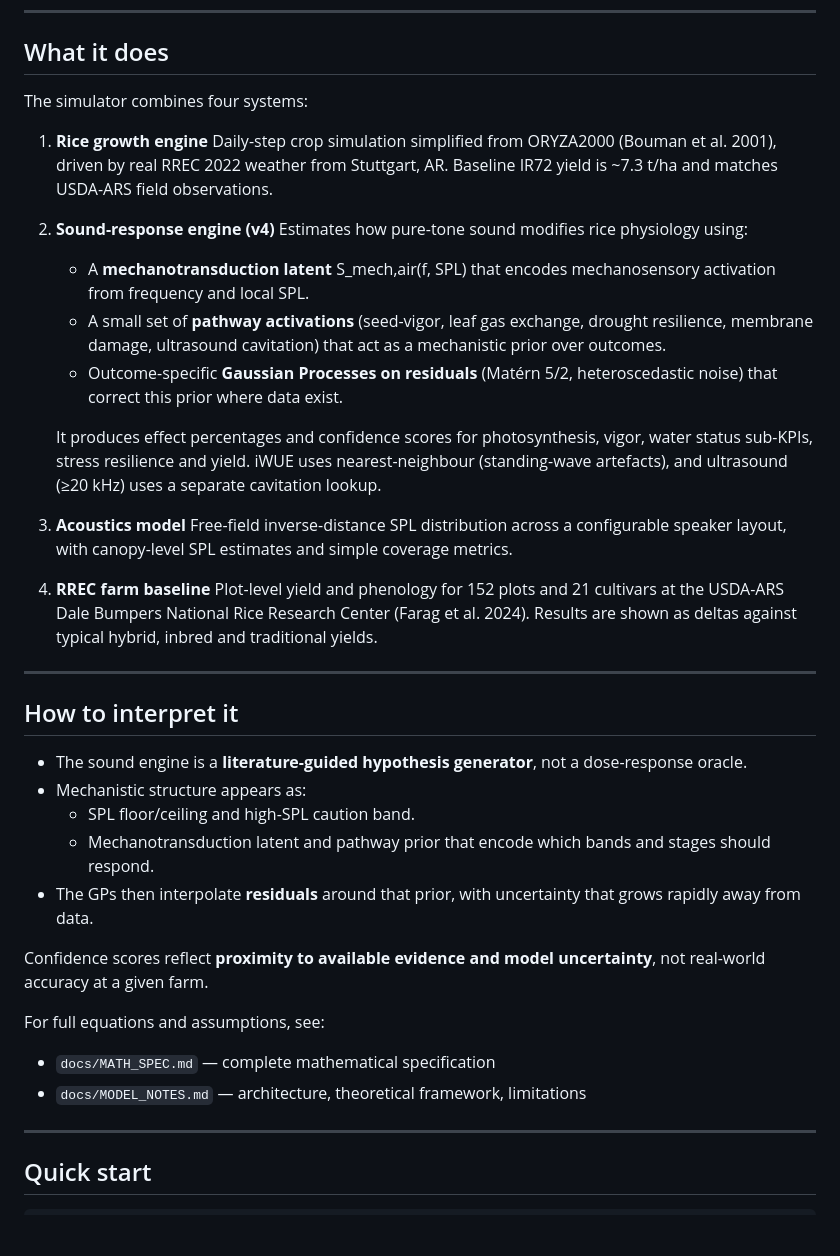
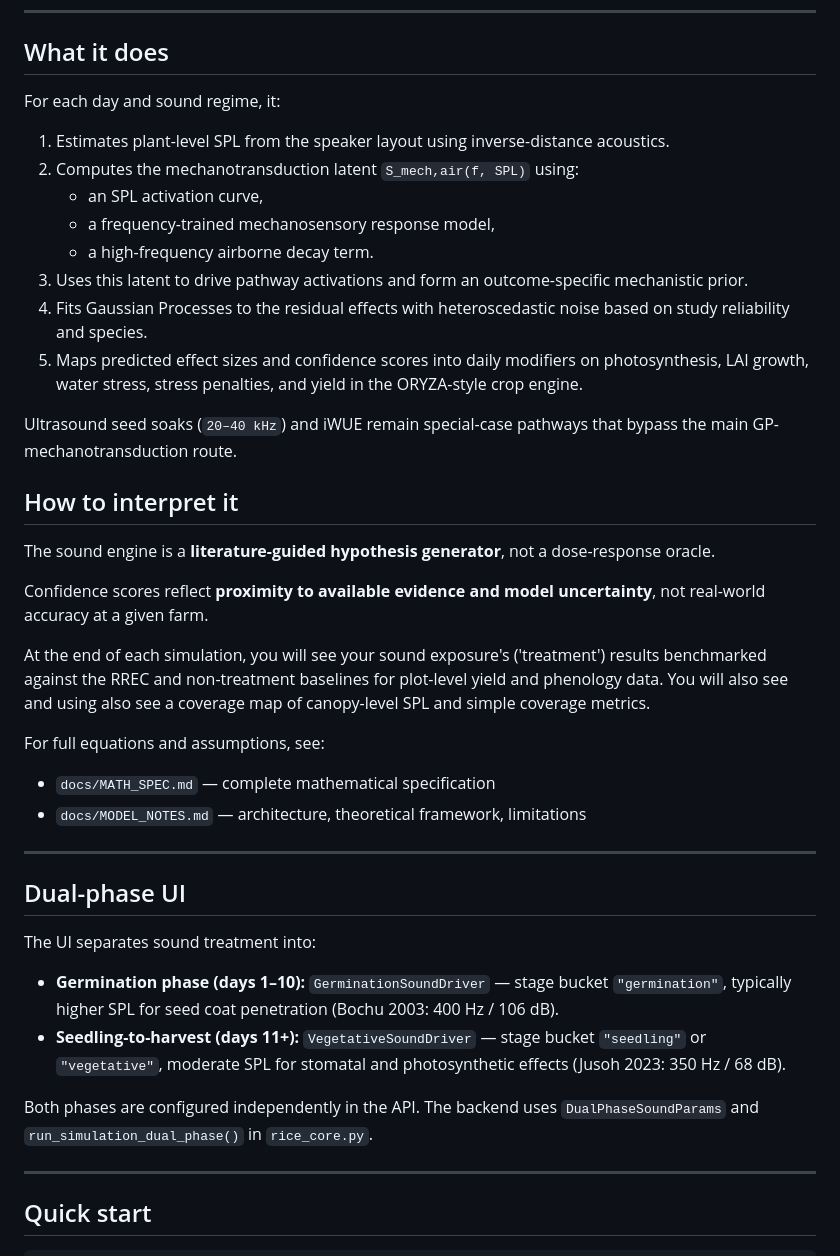
Before and after one commit to IsaacIgb/Phytoacoustics-Rice-Simulator, a Markdown page: README.md, the part around one of its changes. GitHub-like rendering; blank space fills up the shorter version.

Commit message:
Revise README for clarity

```diff
--- a/README.md
+++ b/README.md
@@ -8,41 +8,41 @@ Built for researchers probing phytoacoustic treatments.
 
 ## What it does
 
-The simulator combines four systems:
+For each day and sound regime, it:
 
-1. **Rice growth engine**
-   Daily-step crop simulation simplified from ORYZA2000 (Bouman et al. 2001), driven by real RREC 2022 weather from Stuttgart, AR. Baseline IR72 yield is ~7.3 t/ha and matches USDA-ARS field observations.
+1. Estimates plant-level SPL from the speaker layout using inverse-distance acoustics.
+2. Computes the mechanotransduction latent `S_mech,air(f, SPL)` using:
+   - an SPL activation curve,
+   - a frequency-trained mechanosensory response model,
+   - a high-frequency airborne decay term.
+3. Uses this latent to drive pathway activations and form an outcome-specific mechanistic prior.
+4. Fits Gaussian Processes to the residual effects with heteroscedastic noise based on study reliability and species.
+5. Maps predicted effect sizes and confidence scores into daily modifiers on photosynthesis, LAI growth, water stress, stress penalties, and yield in the ORYZA-style crop engine.
 
-2. **Sound-response engine (v4)**
-   Estimates how pure-tone sound modifies rice physiology using:
-   - A **mechanotransduction latent** S_mech,air(f, SPL) that encodes mechanosensory activation from frequency and local SPL.
-   - A small set of **pathway activations** (seed-vigor, leaf gas exchange, drought resilience, membrane damage, ultrasound cavitation) that act as a mechanistic prior over outcomes.
-   - Outcome-specific **Gaussian Processes on residuals** (Matérn 5/2, heteroscedastic noise) that correct this prior where data exist.
-
-   It produces effect percentages and confidence scores for photosynthesis, vigor, water status sub-KPIs, stress resilience and yield. iWUE uses nearest-neighbour (standing-wave artefacts), and ultrasound (≥20 kHz) uses a separate cavitation lookup.
-
-3. **Acoustics model**
-   Free-field inverse-distance SPL distribution across a configurable speaker layout, with canopy-level SPL estimates and simple coverage metrics.
-
-4. **RREC farm baseline**
-   Plot-level yield and phenology for 152 plots and 21 cultivars at the USDA-ARS Dale Bumpers National Rice Research Center (Farag et al. 2024). Results are shown as deltas against typical hybrid, inbred and traditional yields.
-
----
+Ultrasound seed soaks (`20–40 kHz`) and iWUE remain special-case pathways that bypass the main GP-mechanotransduction route.
 
 ## How to interpret it
 
-- The sound engine is a **literature-guided hypothesis generator**, not a dose-response oracle.
-- Mechanistic structure appears as:
-  - SPL floor/ceiling and high-SPL caution band.
-  - Mechanotransduction latent and pathway prior that encode which bands and stages should respond.
-- The GPs then interpolate **residuals** around that prior, with uncertainty that grows rapidly away from data.
+The sound engine is a **literature-guided hypothesis generator**, not a dose-response oracle.
 
 Confidence scores reflect **proximity to available evidence and model uncertainty**, not real-world accuracy at a given farm.
+
+At the end of each simulation, you will see your sound exposure's ('treatment') results benchmarked against the RREC and non-treatment baselines for plot-level yield and phenology data. You will also see and using also see a coverage map of canopy-level SPL and simple coverage metrics.
 
 For full equations and assumptions, see:
 
 - `docs/MATH_SPEC.md` — complete mathematical specification
 - `docs/MODEL_NOTES.md` — architecture, theoretical framework, limitations
+
+---
+
+## Dual-phase UI
+
+The UI separates sound treatment into:
+- **Germination phase (days 1–10):** `GerminationSoundDriver` — stage bucket `"germination"`, typically higher SPL for seed coat penetration (Bochu 2003: 400 Hz / 106 dB).
+- **Seedling-to-harvest (days 11+):** `VegetativeSoundDriver` — stage bucket `"seedling"` or `"vegetative"`, moderate SPL for stomatal and photosynthetic effects (Jusoh 2023: 350 Hz / 68 dB).
+
+Both phases are configured independently in the API. The backend uses `DualPhaseSoundParams` and `run_simulation_dual_phase()` in `rice_core.py`.
 
 ---
 
```
Also changed, not shown: other parts of README.md (+0 -27 lines).
